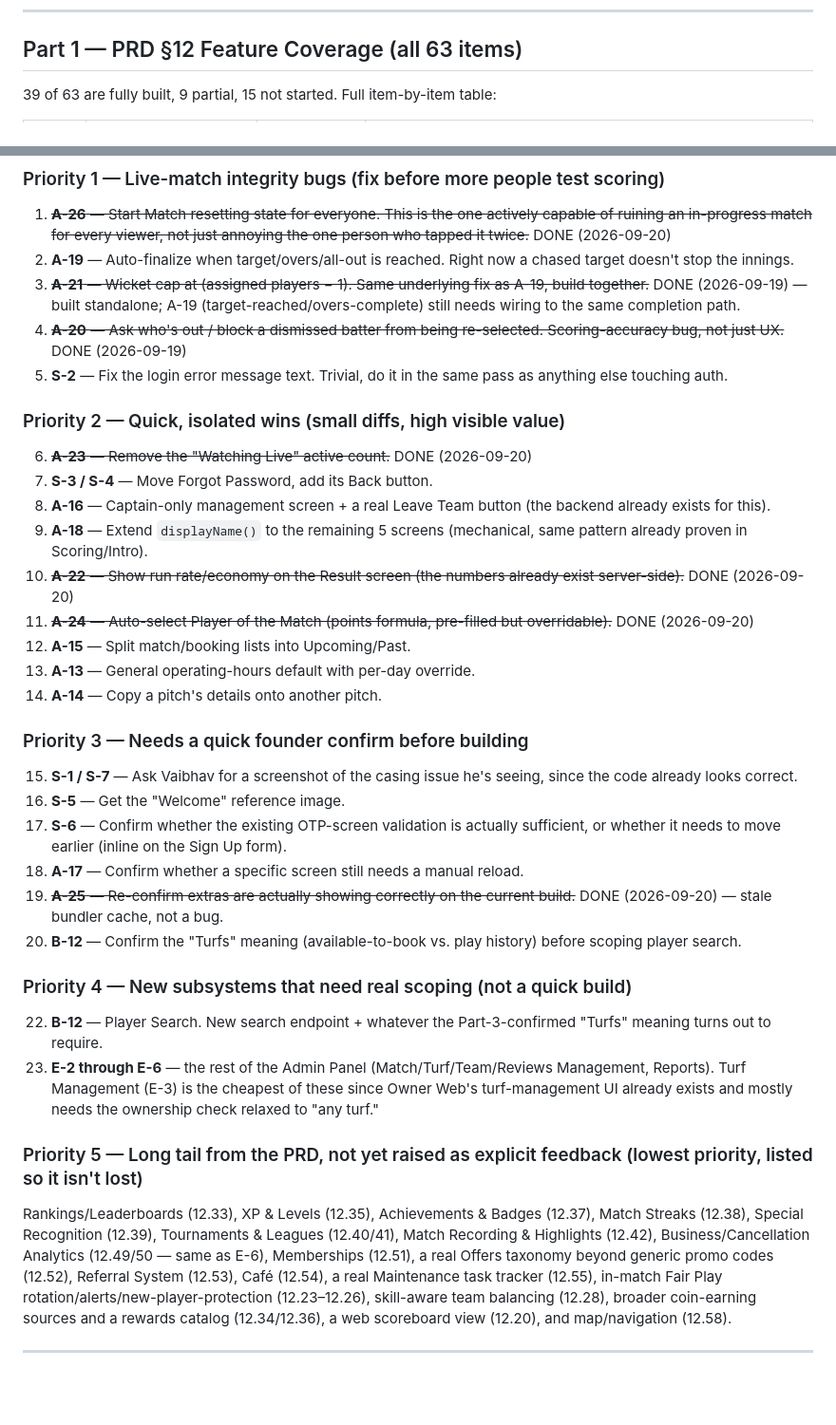
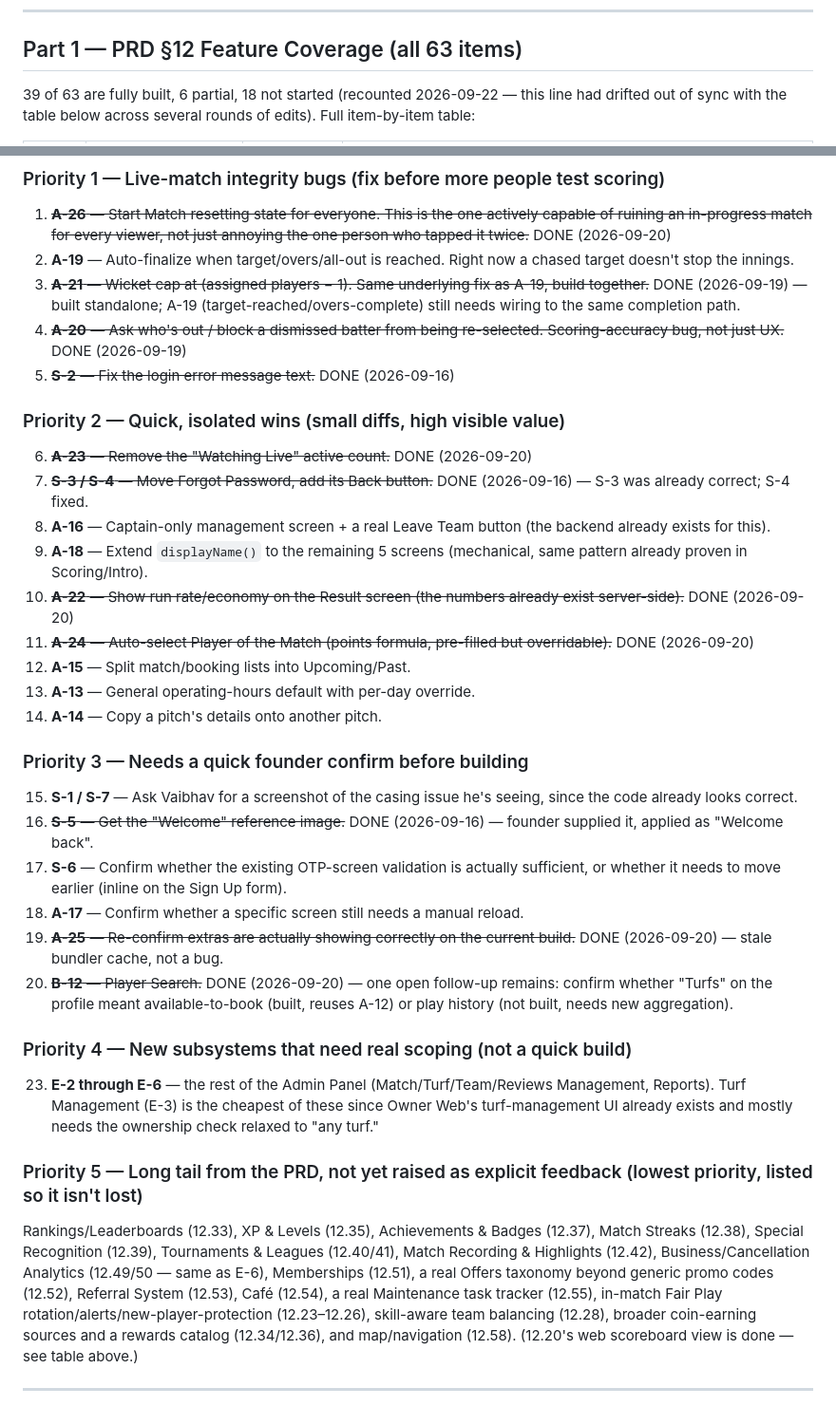
Before and after one commit to Ansh0308/BFAM-Codebase, a Markdown page: BFAM_Gap_Analysis_and_TODO.md, 2 parts joined by grey strips. Shown at 95% size. GitHub-like rendering; blank space fills up the shorter version.

```diff
--- a/BFAM_Gap_Analysis_and_TODO.md
+++ b/BFAM_Gap_Analysis_and_TODO.md
@@ -15,5 +15,5 @@
 
 ## Part 1 — PRD §12 Feature Coverage (all 63 items)
 
-39 of 63 are fully built, 9 partial, 15 not started. Full item-by-item table:
+39 of 63 are fully built, 6 partial, 18 not started (recounted 2026-09-22 — this line had drifted out of sync with the table below across several rounds of edits). Full item-by-item table:
 
@@ -189,12 +189,12 @@ Grouped by urgency, not strictly by document. Reasoning: live-match-breaking bug
 2. **A-19** — Auto-finalize when target/overs/all-out is reached. Right now a chased target doesn't stop the innings.
 3. ~~**A-21** — Wicket cap at (assigned players − 1). Same underlying fix as A-19, build together.~~ DONE (2026-09-19) — built standalone; A-19 (target-reached/overs-complete) still needs wiring to the same completion path.
 4. ~~**A-20** — Ask who's out / block a dismissed batter from being re-selected. Scoring-accuracy bug, not just UX.~~ DONE (2026-09-19)
-5. **S-2** — Fix the login error message text. Trivial, do it in the same pass as anything else touching auth.
+5. ~~**S-2** — Fix the login error message text.~~ DONE (2026-09-16)
 
 ### Priority 2 — Quick, isolated wins (small diffs, high visible value)
 
 6. ~~**A-23** — Remove the "Watching Live" active count.~~ DONE (2026-09-20)
-7. **S-3 / S-4** — Move Forgot Password, add its Back button.
+7. ~~**S-3 / S-4** — Move Forgot Password, add its Back button.~~ DONE (2026-09-16) — S-3 was already correct; S-4 fixed.
 8. **A-16** — Captain-only management screen + a real Leave Team button (the backend already exists for this).
 9. **A-18** — Extend `displayName()` to the remaining 5 screens (mechanical, same pattern already proven in Scoring/Intro).
 10. ~~**A-22** — Show run rate/economy on the Result screen (the numbers already exist server-side).~~ DONE (2026-09-20)
@@ -206,19 +206,18 @@ Grouped by urgency, not strictly by document. Reasoning: live-match-breaking bug
 ### Priority 3 — Needs a quick founder confirm before building
 
 15. **S-1 / S-7** — Ask Vaibhav for a screenshot of the casing issue he's seeing, since the code already looks correct.
-16. **S-5** — Get the "Welcome" reference image.
+16. ~~**S-5** — Get the "Welcome" reference image.~~ DONE (2026-09-16) — founder supplied it, applied as "Welcome back".
 17. **S-6** — Confirm whether the existing OTP-screen validation is actually sufficient, or whether it needs to move earlier (inline on the Sign Up form).
 18. **A-17** — Confirm whether a specific screen still needs a manual reload.
 19. ~~**A-25** — Re-confirm extras are actually showing correctly on the current build.~~ DONE (2026-09-20) — stale bundler cache, not a bug.
-20. **B-12** — Confirm the "Turfs" meaning (available-to-book vs. play history) before scoping player search.
+20. ~~**B-12** — Player Search.~~ DONE (2026-09-20) — one open follow-up remains: confirm whether "Turfs" on the profile meant available-to-book (built, reuses A-12) or play history (not built, needs new aggregation).
 
 ### Priority 4 — New subsystems that need real scoping (not a quick build)
 
-22. **B-12** — Player Search. New search endpoint + whatever the Part-3-confirmed "Turfs" meaning turns out to require.
 23. **E-2 through E-6** — the rest of the Admin Panel (Match/Turf/Team/Reviews Management, Reports). Turf Management (E-3) is the cheapest of these since Owner Web's turf-management UI already exists and mostly needs the ownership check relaxed to "any turf."
 
 ### Priority 5 — Long tail from the PRD, not yet raised as explicit feedback (lowest priority, listed so it isn't lost)
 
-Rankings/Leaderboards (12.33), XP & Levels (12.35), Achievements & Badges (12.37), Match Streaks (12.38), Special Recognition (12.39), Tournaments & Leagues (12.40/41), Match Recording & Highlights (12.42), Business/Cancellation Analytics (12.49/50 — same as E-6), Memberships (12.51), a real Offers taxonomy beyond generic promo codes (12.52), Referral System (12.53), Café (12.54), a real Maintenance task tracker (12.55), in-match Fair Play rotation/alerts/new-player-protection (12.23–12.26), skill-aware team balancing (12.28), broader coin-earning sources and a rewards catalog (12.34/12.36), a web scoreboard view (12.20), and map/navigation (12.58).
+Rankings/Leaderboards (12.33), XP & Levels (12.35), Achievements & Badges (12.37), Match Streaks (12.38), Special Recognition (12.39), Tournaments & Leagues (12.40/41), Match Recording & Highlights (12.42), Business/Cancellation Analytics (12.49/50 — same as E-6), Memberships (12.51), a real Offers taxonomy beyond generic promo codes (12.52), Referral System (12.53), Café (12.54), a real Maintenance task tracker (12.55), in-match Fair Play rotation/alerts/new-player-protection (12.23–12.26), skill-aware team balancing (12.28), broader coin-earning sources and a rewards catalog (12.34/12.36), and map/navigation (12.58). (12.20's web scoreboard view is done — see table above.)
 
 ---
```
Also changed, not shown: other parts of BFAM_Gap_Analysis_and_TODO.md (+69 -69 lines), BFAM_Backlog_Prompts.md (added, +183 -0 lines).
